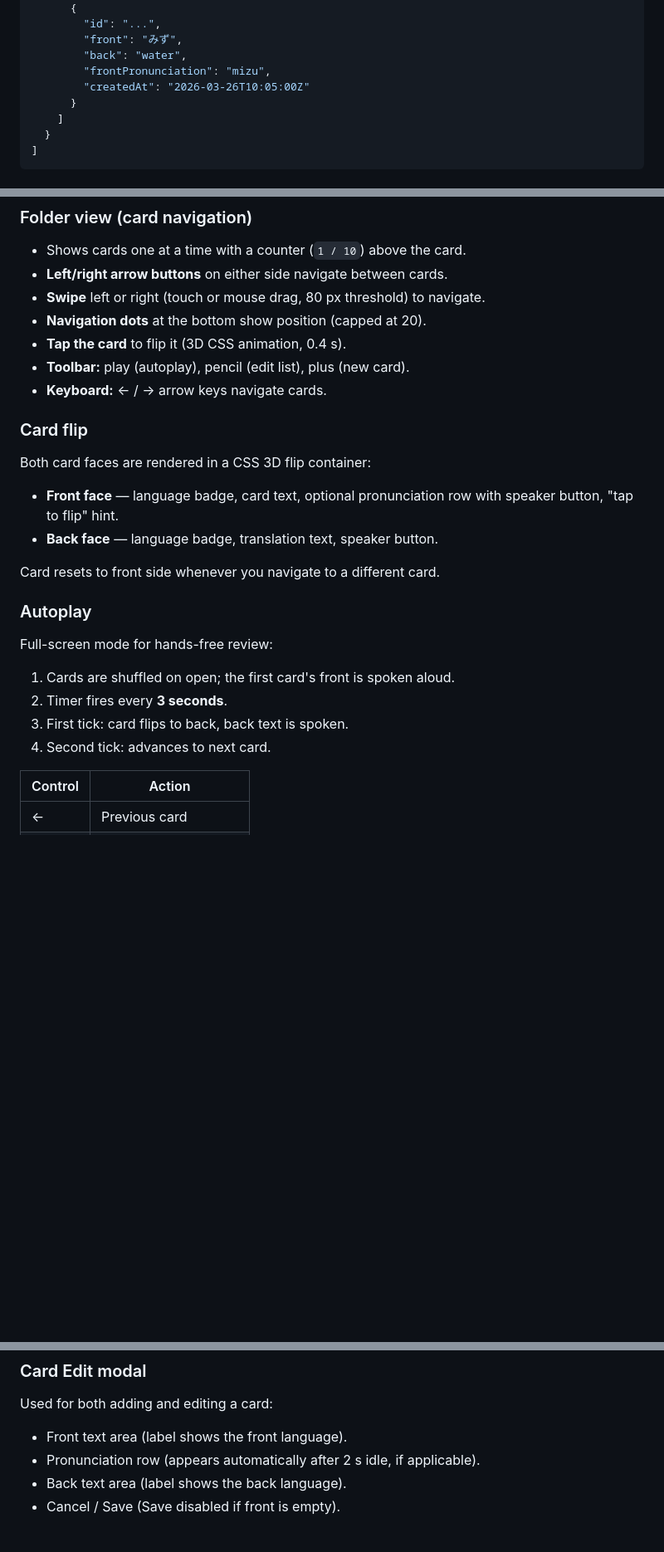
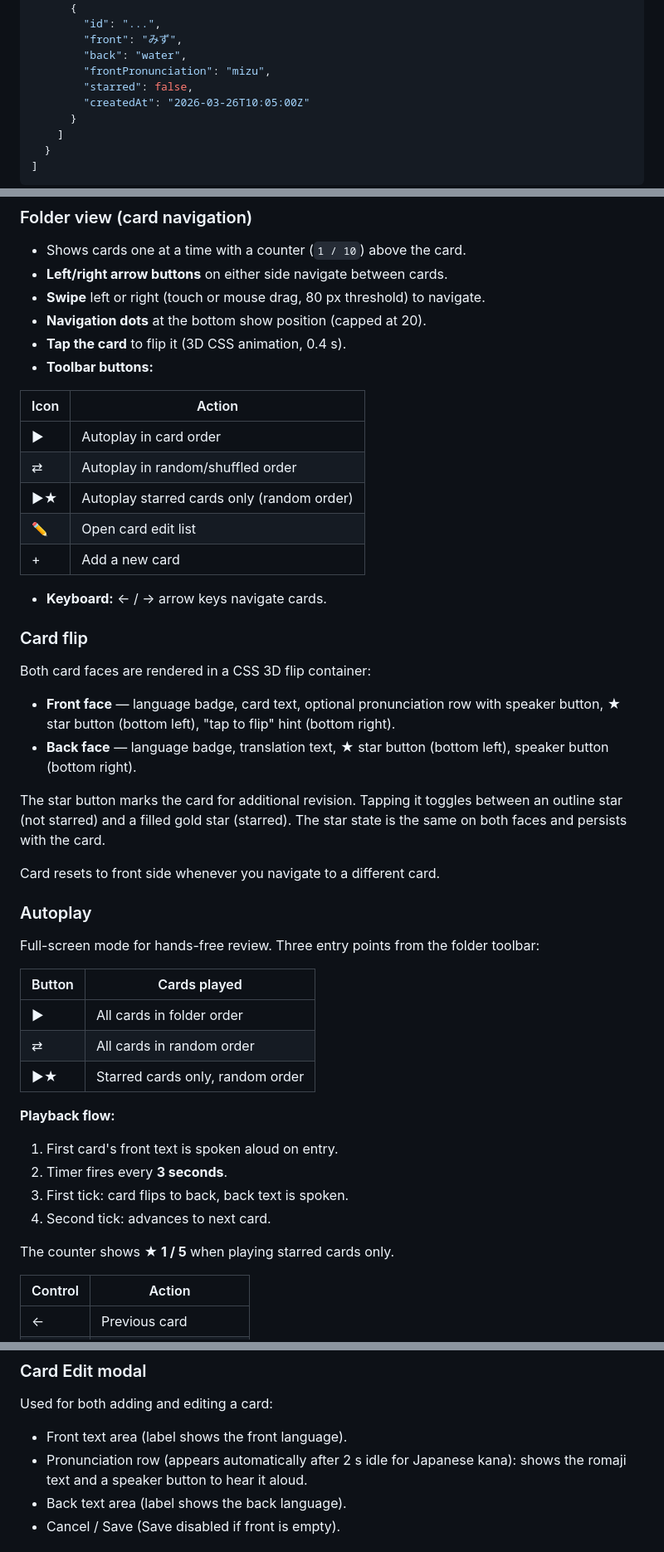
Before and after one commit to phillosah/flashcards, a Markdown page: DOCUMENTATION.md, 3 parts joined by grey strips. Shown at 83% size. Rendered like a GitHub page; blank space fills up the shorter version.

Commit message:
docs: update for starring, autoplay modes, and pronunciation speaker fix
Co-Authored-By: Claude Sonnet 4.6 <noreply@anthropic.com>

```diff
--- a/DOCUMENTATION.md
+++ b/DOCUMENTATION.md
@@ -238,6 +239,7 @@ When `index.html` is opened directly, data is stored in `localStorage` under the
         "front": "みず",
         "back": "water",
         "frontPronunciation": "mizu",
+        "starred": false,
         "createdAt": "2026-03-26T10:05:00Z"
       }
     ]
@@ -306,26 +308,46 @@ A built-in kana-to-romaji converter runs automatically 2 seconds after you stop
 - **Swipe** left or right (touch or mouse drag, 80 px threshold) to navigate.
 - **Navigation dots** at the bottom show position (capped at 20).
 - **Tap the card** to flip it (3D CSS animation, 0.4 s).
-- **Toolbar:** play (autoplay), pencil (edit list), plus (new card).
+- **Toolbar buttons:**
+
+| Icon | Action |
+|---|---|
+| ▶ | Autoplay in card order |
+| ⇄ | Autoplay in random/shuffled order |
+| ▶★ | Autoplay starred cards only (random order) |
+| ✏ | Open card edit list |
+| + | Add a new card |
+
 - **Keyboard:** ← / → arrow keys navigate cards.
 
 ### Card flip
 
 Both card faces are rendered in a CSS 3D flip container:
 
-- **Front face** — language badge, card text, optional pronunciation row with speaker button, "tap to flip" hint.
-- **Back face** — language badge, translation text, speaker button.
+- **Front face** — language badge, card text, optional pronunciation row with speaker button, ★ star button (bottom left), "tap to flip" hint (bottom right).
+- **Back face** — language badge, translation text, ★ star button (bottom left), speaker button (bottom right).
+
+The star button marks the card for additional revision. Tapping it toggles between an outline star (not starred) and a filled gold star (starred). The star state is the same on both faces and persists with the card.
 
 Card resets to front side whenever you navigate to a different card.
 
 ### Autoplay
 
-Full-screen mode for hands-free review:
+Full-screen mode for hands-free review. Three entry points from the folder toolbar:
 
-1. Cards are shuffled on open; the first card's front is spoken aloud.
+| Button | Cards played |
+|---|---|
+| ▶ | All cards in folder order |
+| ⇄ | All cards in random order |
+| ▶★ | Starred cards only, random order |
+
+**Playback flow:**
+1. First card's front text is spoken aloud on entry.
 2. Timer fires every **3 seconds**.
 3. First tick: card flips to back, back text is spoken.
 4. Second tick: advances to next card.
+
+The counter shows **★ 1 / 5** when playing starred cards only.
 
 | Control | Action |
 |---|---|
@@ -348,7 +370,7 @@ Tap the card to flip manually. Swipe left/right (60 px threshold) to navigate.
 Used for both adding and editing a card:
 
 - Front text area (label shows the front language).
-- Pronunciation row (appears automatically after 2 s idle, if applicable).
+- Pronunciation row (appears automatically after 2 s idle for Japanese kana): shows the romaji text and a speaker button to hear it aloud.
 - Back text area (label shows the back language).
 - Cancel / Save (Save disabled if front is empty).
 
```
Also changed, not shown: other parts of DOCUMENTATION.md (+14 -5 lines).
